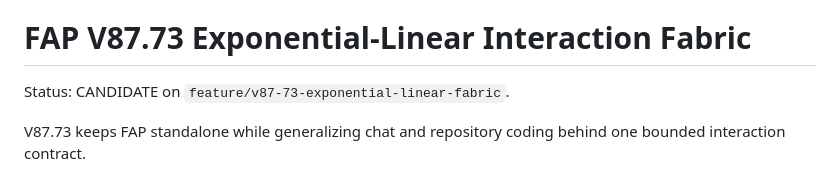
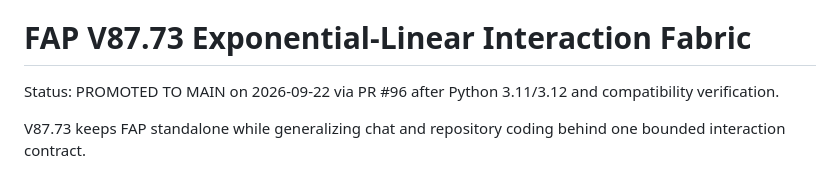
Before and after one commit to kobayashi-cyder/FAP, a Markdown page: INTEGRATION_NOTES.md, the part around the change. Drawn GitHub-style.

Commit message:
Document FAP V87.73 promotion

```diff
--- a/INTEGRATION_NOTES.md
+++ b/INTEGRATION_NOTES.md
@@ -270,7 +270,7 @@ The injected proposal/repair providers are trusted host components. Their declar
 
 # FAP V87.73 Exponential-Linear Interaction Fabric
 
-Status: CANDIDATE on `feature/v87-73-exponential-linear-fabric`.
+Status: PROMOTED TO MAIN on 2026-09-22 via PR #96 after Python 3.11/3.12 and compatibility verification.
 
 V87.73 keeps FAP standalone while generalizing chat and repository coding behind
 one bounded interaction contract.
```
